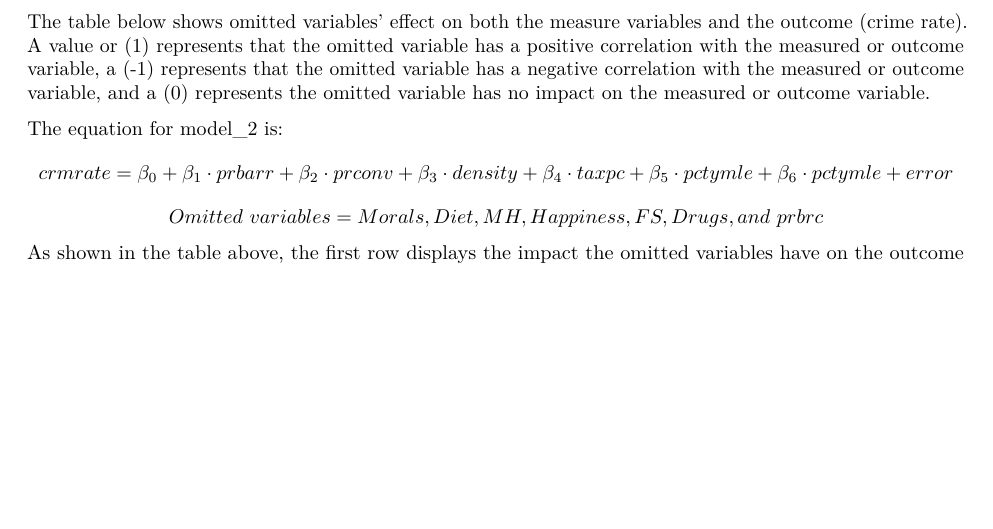
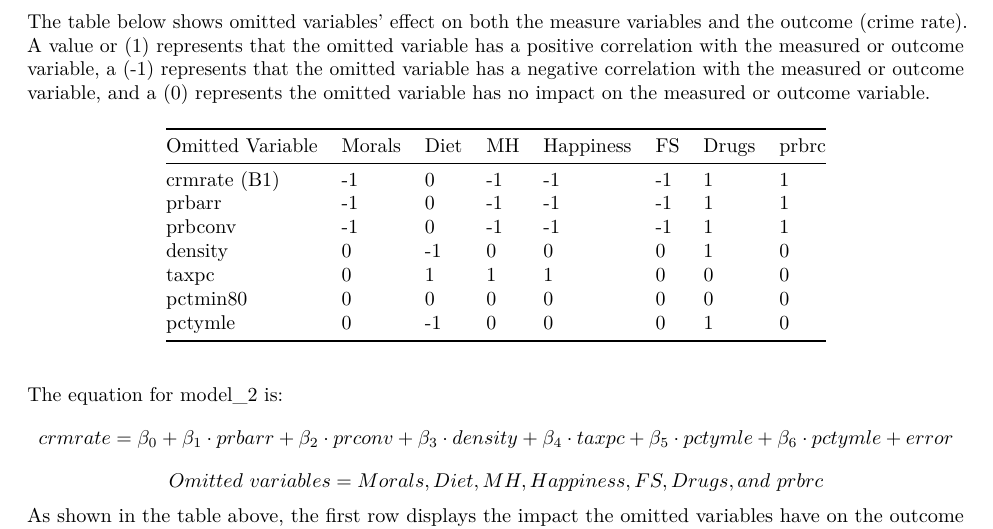
Before and after one commit to hougrammer/w203lab3, an R Markdown document (Lab3.rmd): part of page 14 of 15, cut so that both start at the same text, the shorter picture padded with empty space. Rendered offline with R 4.5, knitr and Pandoc, then LaTeX, with nearby package versions; some code elsewhere in the file could not run offline.

Commit message:
finally fixed the damn table issue

```diff
--- a/Lab3.rmd
+++ b/Lab3.rmd
@@ -229,6 +229,16 @@ We identified seven omitted variables that may introduce bias to the crime rate
 
 The table below shows omitted variables' effect on both the measure variables and the outcome (crime rate). A value or (1) represents that the omitted variable has a positive correlation with the measured or outcome variable, a (-1) represents that the omitted variable has a negative correlation with the measured or outcome variable, and a (0) represents the omitted variable has no impact on the measured or outcome variable.
 
+Omitted Variable   Morals   Diet   MH   Happiness  FS   Drugs   prbrc
+-----------------  -------  -----  ---  ---------  ---  ------  ------
+crmrate (B1)       -1        0     -1     -1        -1     1       1
+prbarr             -1        0     -1     -1        -1     1       1
+prbconv            -1        0     -1     -1        -1     1       1
+density             0       -1      0      0         0     1       0
+taxpc               0        1      1      1         0     0       0
+pctmin80            0        0      0      0         0     0       0
+pctymle             0       -1      0      0         0     1       0
+
 The equation for model_2 is:
 $$ crmrate = \beta_0 + \beta_1\cdot prbarr + \beta_2\cdot prconv+ \beta_3\cdot density+ \beta_4\cdot taxpc+ \beta_5\cdot pctymle+ \beta_6\cdot pctymle + error$$
 $$ Omitted \ variables = Morals, Diet, MH, Happiness, FS, Drugs, and \ prbrc $$
```
Also changed, not shown: Lab3_SH_3-30-18.rmd (+3 -1 lines), Lab3.pdf.
